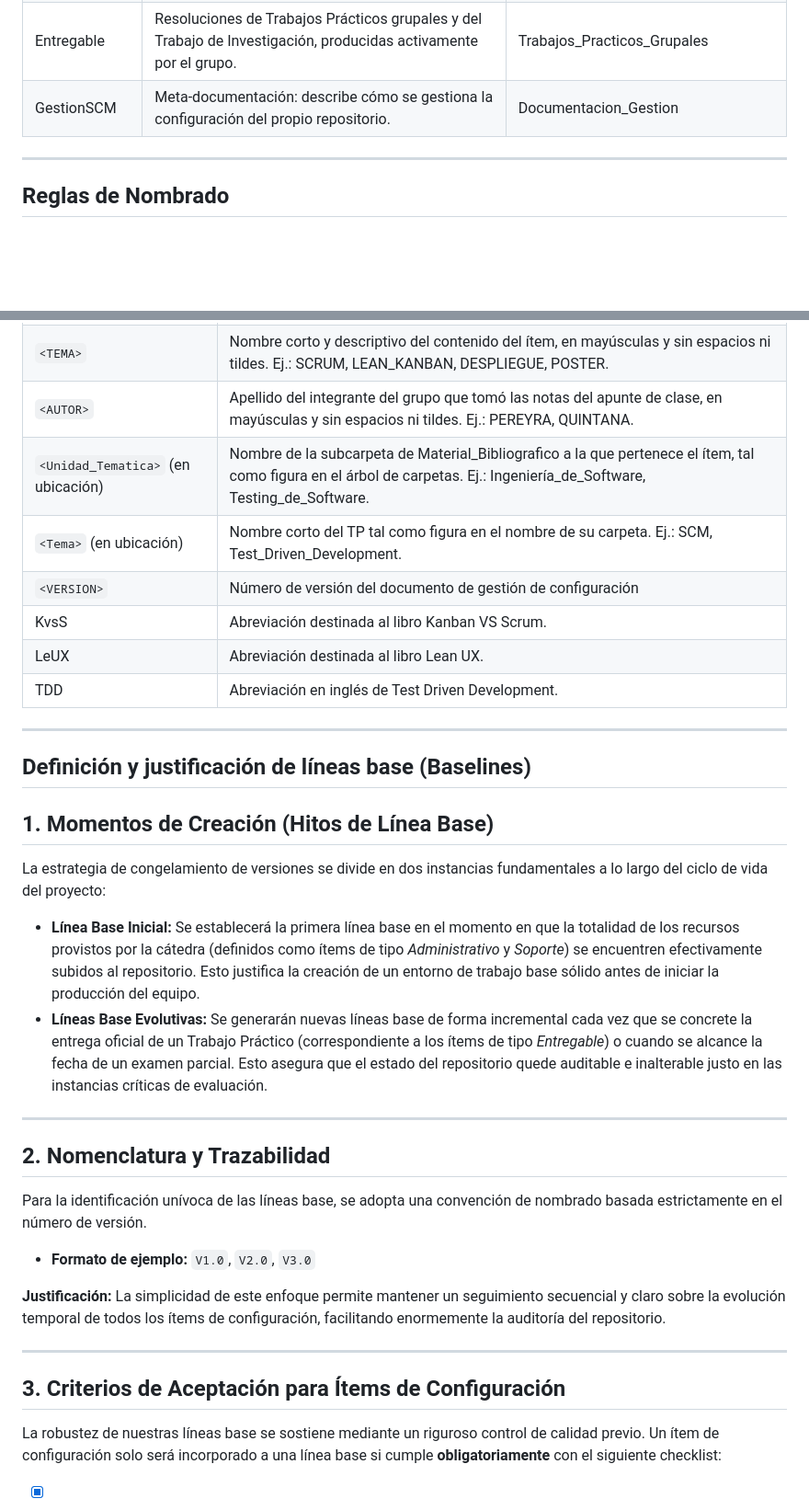
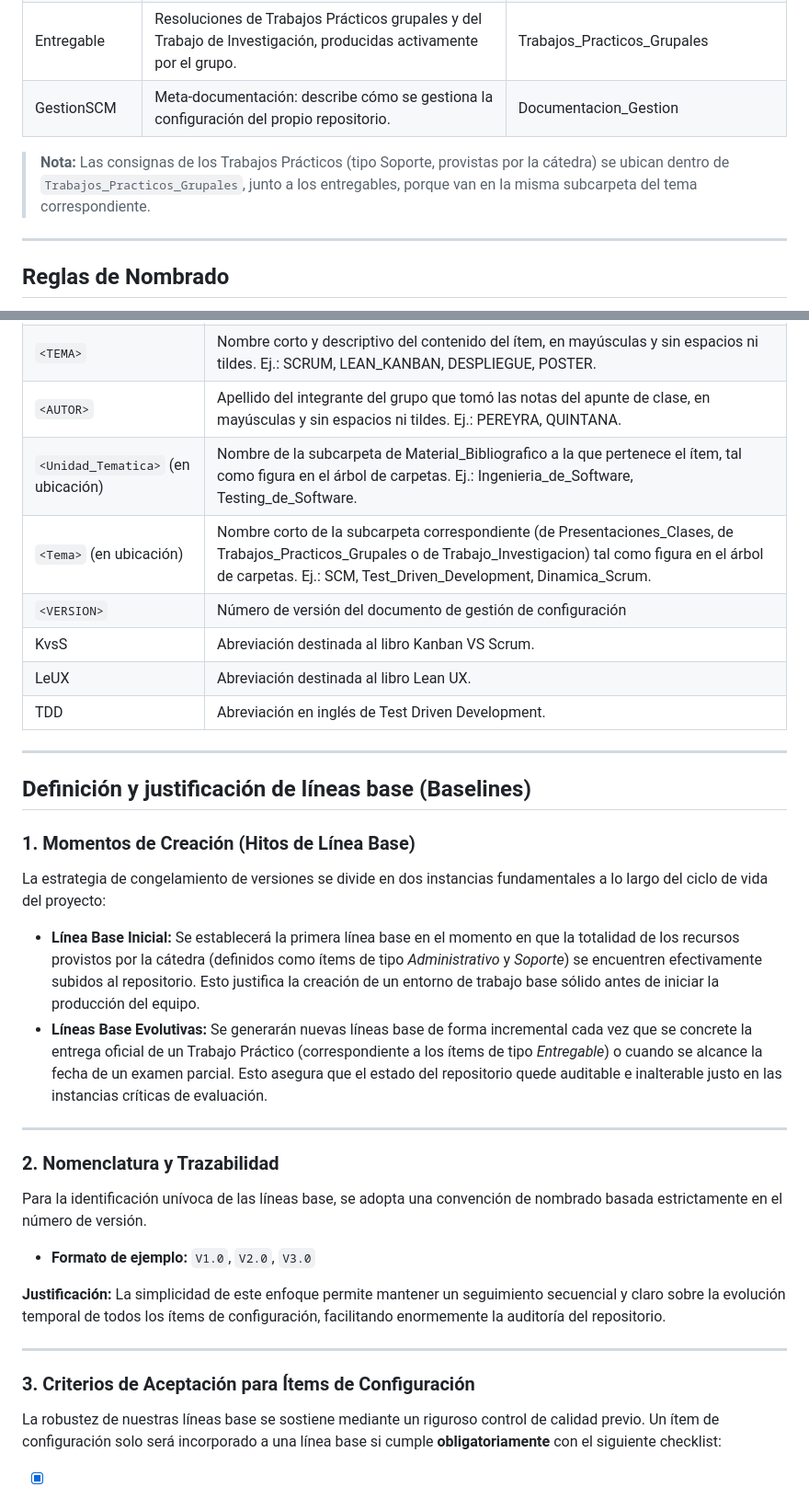
Before and after one commit to angela2022A/ISW_Repo_G3, a Markdown page: README.md, 2 parts joined by grey strips. Shown at 92% size. GitHub-like rendering; blank space fills up the shorter version.

```diff
--- a/README.md
+++ b/README.md
@@ -88,6 +88,8 @@ Se definieron cuatro tipos de ítem de configuración, elegidos de modo tal que
 |Entregable|Resoluciones de Trabajos Prácticos grupales y del Trabajo de Investigación, producidas activamente por el grupo.|Trabajos_Practicos_Grupales|
 |GestionSCM|Meta-documentación: describe cómo se gestiona la configuración del propio repositorio.|Documentacion_Gestion|
 
+> **Nota:** Las consignas de los Trabajos Prácticos (tipo Soporte, provistas por la cátedra) se ubican dentro de `Trabajos_Practicos_Grupales`, junto a los entregables, porque van en la misma subcarpeta del tema correspondiente.
+
 ---
 
 ## Reglas de Nombrado
@@ -122,8 +124,8 @@ Cada fila define una familia de ítems de configuración, no un archivo puntual:
 |`<AUTOR_O_TEMA>`|Apellido del autor principal o nombre corto del tema del material bibliográfico, en mayúsculas y sin espacios ni tildes. Ej.: SOMMERVILLE, SWEBOK.|
 |`<TEMA>`|Nombre corto y descriptivo del contenido del ítem, en mayúsculas y sin espacios ni tildes. Ej.: SCRUM, LEAN_KANBAN, DESPLIEGUE, POSTER.|
 |`<AUTOR>`|Apellido del integrante del grupo que tomó las notas del apunte de clase, en mayúsculas y sin espacios ni tildes. Ej.: PEREYRA, QUINTANA.|
-|`<Unidad_Tematica>` (en ubicación)|Nombre de la subcarpeta de Material_Bibliografico a la que pertenece el ítem, tal como figura en el árbol de carpetas. Ej.: Ingeniería_de_Software, Testing_de_Software.|
-|`<Tema>` (en ubicación)|Nombre corto del TP tal como figura en el nombre de su carpeta. Ej.: SCM, Test_Driven_Development.|
+|`<Unidad_Tematica>` (en ubicación)|Nombre de la subcarpeta de Material_Bibliografico a la que pertenece el ítem, tal como figura en el árbol de carpetas. Ej.: Ingenieria_de_Software, Testing_de_Software.|
+|`<Tema>` (en ubicación)|Nombre corto de la subcarpeta correspondiente (de Presentaciones_Clases, de Trabajos_Practicos_Grupales o de Trabajo_Investigacion) tal como figura en el árbol de carpetas. Ej.: SCM, Test_Driven_Development, Dinamica_Scrum.|
 |`<VERSION>`|Número de versión del documento de gestión de configuración|
 |KvsS|Abreviación destinada al libro Kanban VS Scrum.|
 |LeUX|Abreviación destinada al libro Lean UX.|
@@ -133,7 +135,7 @@ Cada fila define una familia de ítems de configuración, no un archivo puntual:
 
 ## Definición y justificación de líneas base (Baselines)
 
-## 1. Momentos de Creación (Hitos de Línea Base)
+### 1. Momentos de Creación (Hitos de Línea Base)
 
 La estrategia de congelamiento de versiones se divide en dos instancias fundamentales a lo largo del ciclo de vida del proyecto:
 
@@ -142,7 +144,7 @@ La estrategia de congelamiento de versiones se divide en dos instancias fundamen
 
 ---
 
-## 2. Nomenclatura y Trazabilidad
+### 2. Nomenclatura y Trazabilidad
 
 Para la identificación unívoca de las líneas base, se adopta una convención de nombrado basada estrictamente en el número de versión.
 
@@ -152,7 +154,7 @@ Para la identificación unívoca de las líneas base, se adopta una convención
 
 ---
 
-## 3. Criterios de Aceptación para Ítems de Configuración
+### 3. Criterios de Aceptación para Ítems de Configuración
 
 La robustez de nuestras líneas base se sostiene mediante un riguroso control de calidad previo. Un ítem de configuración solo será incorporado a una línea base si cumple **obligatoriamente** con el siguiente checklist:
 
```
Also changed, not shown: other parts of README.md (+9 -9 lines).
